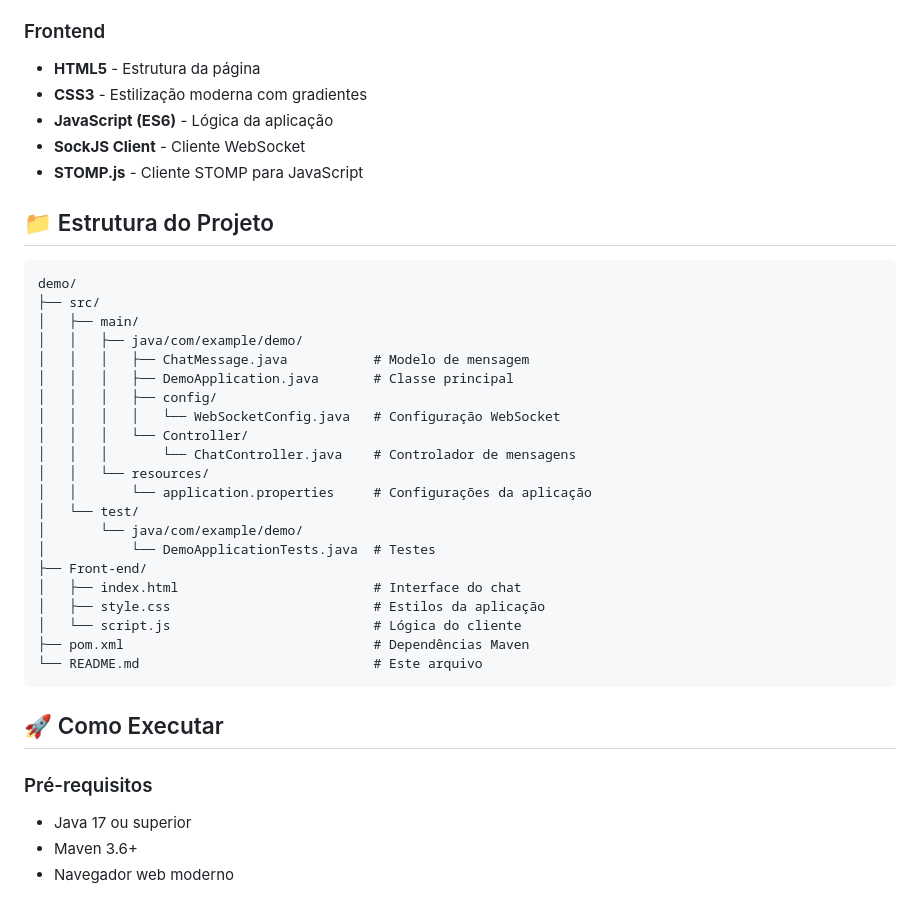
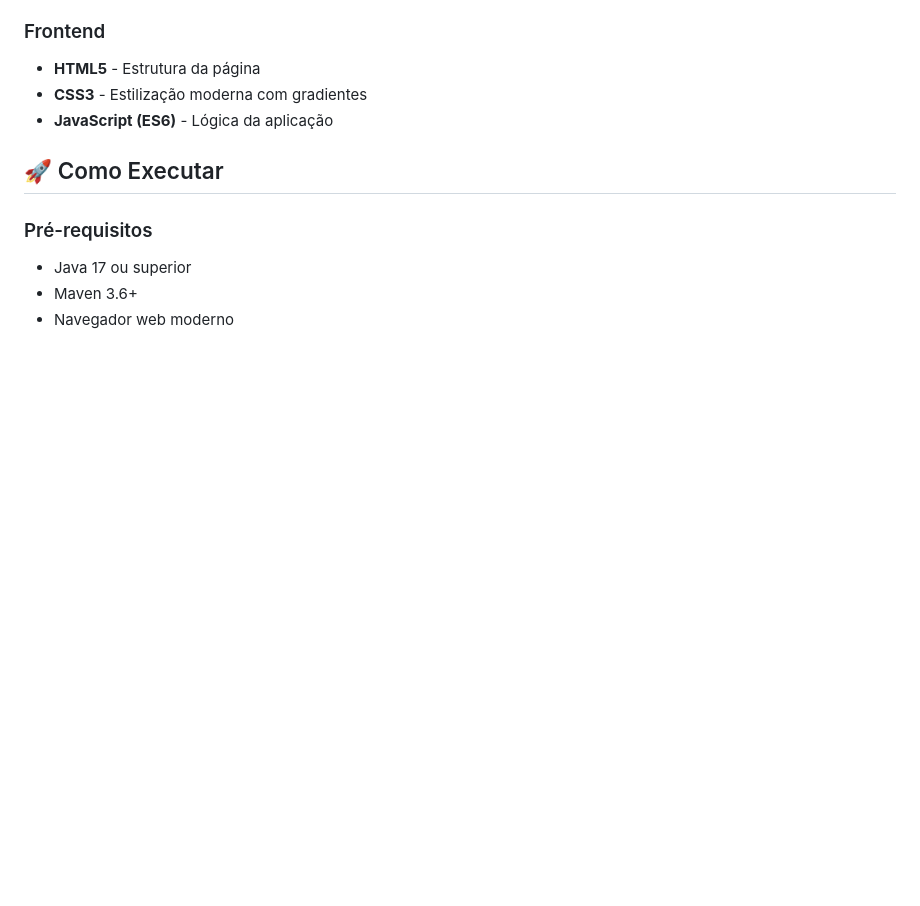
Before and after one commit to younglherme/Chat-em-tempo-Real---Springboot, a Markdown page: README.md, the part around the change printed below. GitHub-like rendering; blank space fills up the shorter version.

````diff
--- a/README.md
+++ b/README.md
@@ -30,34 +30,7 @@ Este é um sistema de chat moderno que utiliza WebSocket para comunicação bidi
 - **HTML5** - Estrutura da página
 - **CSS3** - Estilização moderna com gradientes
 - **JavaScript (ES6)** - Lógica da aplicação
-- **SockJS Client** - Cliente WebSocket
-- **STOMP.js** - Cliente STOMP para JavaScript
 
-## 📁 Estrutura do Projeto
-
-```
-demo/
-├── src/
-│   ├── main/
-│   │   ├── java/com/example/demo/
-│   │   │   ├── ChatMessage.java           # Modelo de mensagem
-│   │   │   ├── DemoApplication.java       # Classe principal
-│   │   │   ├── config/
-│   │   │   │   └── WebSocketConfig.java   # Configuração WebSocket
-│   │   │   └── Controller/
-│   │   │       └── ChatController.java    # Controlador de mensagens
-│   │   └── resources/
-│   │       └── application.properties     # Configurações da aplicação
-│   └── test/
-│       └── java/com/example/demo/
-│           └── DemoApplicationTests.java  # Testes
-├── Front-end/
-│   ├── index.html                         # Interface do chat
-│   ├── style.css                          # Estilos da aplicação
-│   └── script.js                          # Lógica do cliente
-├── pom.xml                                # Dependências Maven
-└── README.md                              # Este arquivo
-```
 
 ## 🚀 Como Executar
 
````
Also changed, not shown: other parts of README.md (+1 -38 lines).
